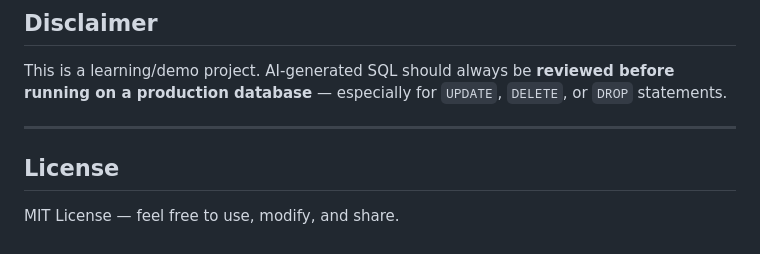
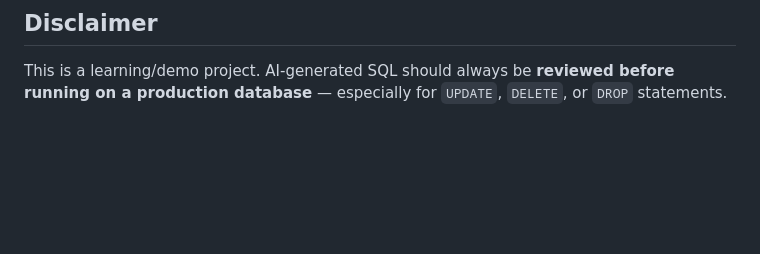
Before and after one commit to sanaryan175/sql_generator, a Markdown page: README.md, the part around the change. Rendered like a GitHub page; blank space fills up the shorter version.

```diff
--- a/README.md
+++ b/README.md
@@ -114,9 +114,3 @@ Just open `index.html` in your browser. No build step, no server required.
 ## Disclaimer
 
 This is a learning/demo project. AI-generated SQL should always be **reviewed before running on a production database** — especially for `UPDATE`, `DELETE`, or `DROP` statements.
-
----
-
-## License
-
-MIT License — feel free to use, modify, and share.
```
